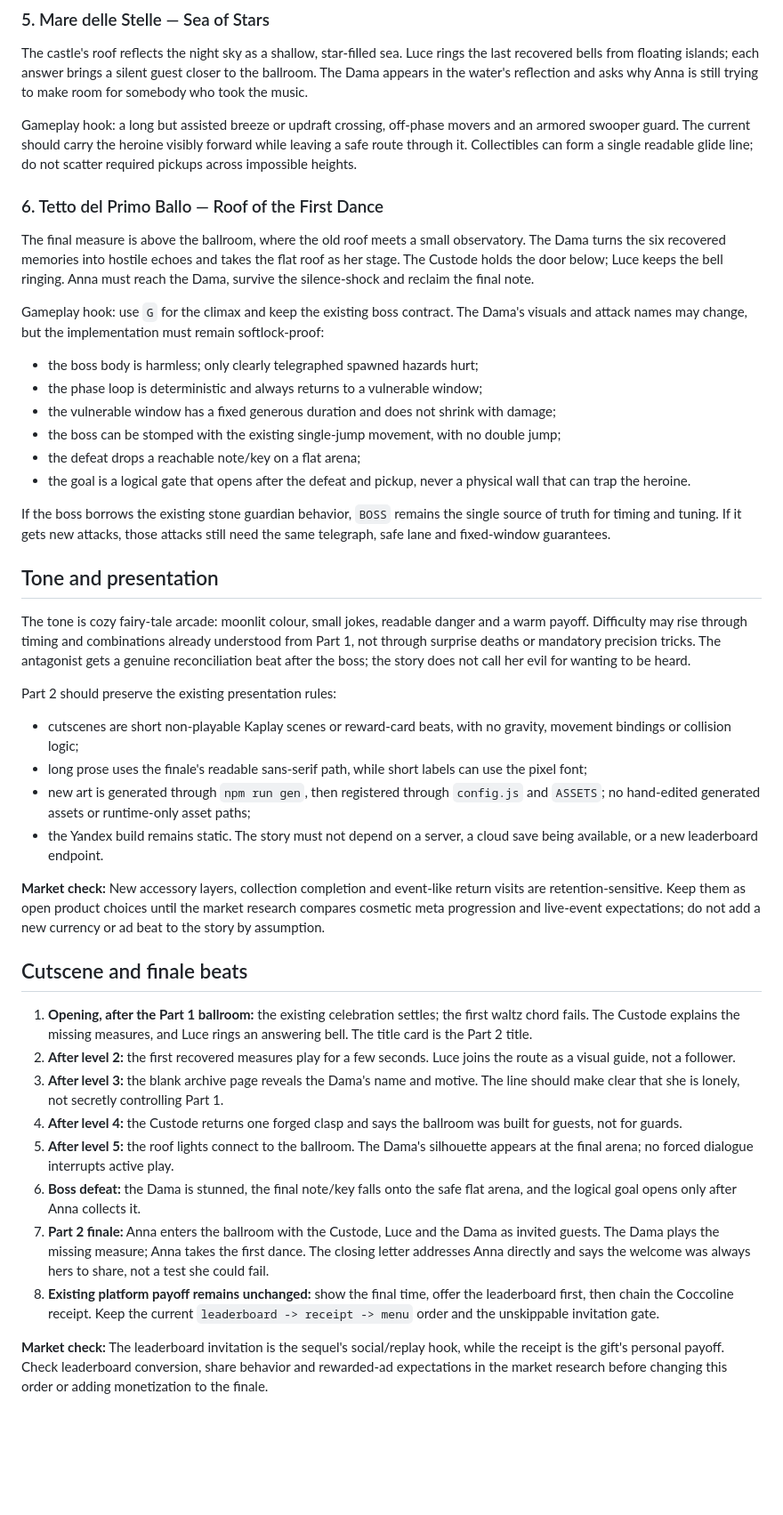
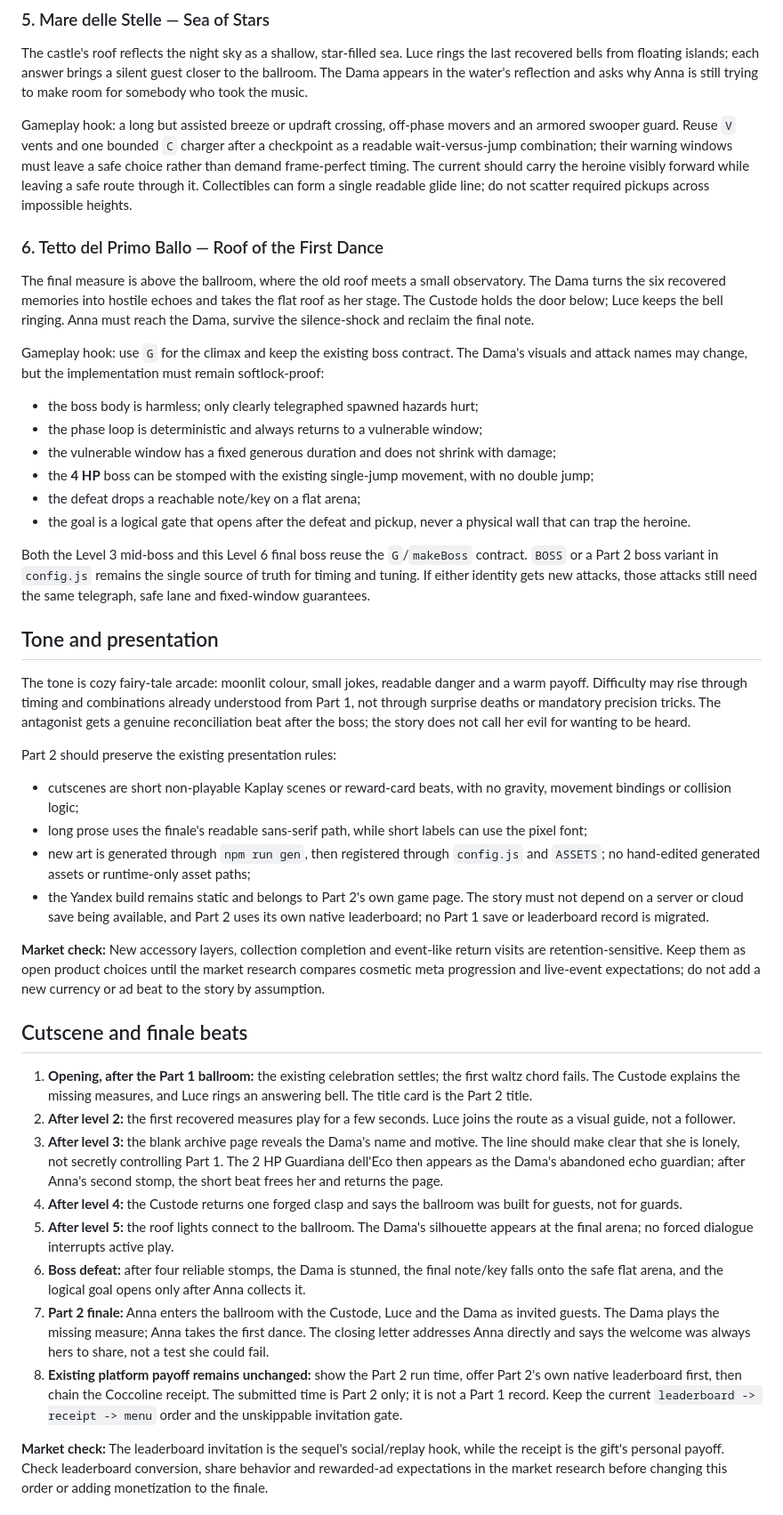
Before and after one commit to SamosGames/pixel-princess-platformer, a Markdown page: docs/part2/01-story.md, the part around one of its changes. Shown at 89% size. Rendered like a GitHub page; blank space fills up the shorter version.

```diff
--- a/docs/part2/01-story.md
+++ b/docs/part2/01-story.md
@@ -160,9 +185,11 @@ the ballroom. The Dama appears in the water's reflection and asks why Anna is st
 trying to make room for somebody who took the music.
 
 Gameplay hook: a long but assisted breeze or updraft crossing, off-phase movers and an
-armored swooper guard. The current should carry the heroine visibly forward while
-leaving a safe route through it. Collectibles can form a single readable glide line;
-do not scatter required pickups across impossible heights.
+armored swooper guard. Reuse `V` vents and one bounded `C` charger after a checkpoint
+as a readable wait-versus-jump combination; their warning windows must leave a safe
+choice rather than demand frame-perfect timing. The current should carry the heroine
+visibly forward while leaving a safe route through it. Collectibles can form a single
+readable glide line; do not scatter required pickups across impossible heights.
 
 ### 6. Tetto del Primo Ballo — Roof of the First Dance
 
@@ -177,14 +204,16 @@ visuals and attack names may change, but the implementation must remain softlock
 - the boss body is harmless; only clearly telegraphed spawned hazards hurt;
 - the phase loop is deterministic and always returns to a vulnerable window;
 - the vulnerable window has a fixed generous duration and does not shrink with damage;
-- the boss can be stomped with the existing single-jump movement, with no double jump;
+- the **4 HP** boss can be stomped with the existing single-jump movement, with no
+  double jump;
 - the defeat drops a reachable note/key on a flat arena;
 - the goal is a logical gate that opens after the defeat and pickup, never a physical
   wall that can trap the heroine.
 
-If the boss borrows the existing stone guardian behavior, `BOSS` remains the single
-source of truth for timing and tuning. If it gets new attacks, those attacks still
-need the same telegraph, safe lane and fixed-window guarantees.
+Both the Level 3 mid-boss and this Level 6 final boss reuse the `G`/`makeBoss` contract.
+`BOSS` or a Part 2 boss variant in `config.js` remains the single source of truth for
+timing and tuning. If either identity gets new attacks, those attacks still need the
+same telegraph, safe lane and fixed-window guarantees.
 
 ## Tone and presentation
 
@@ -202,8 +231,9 @@ Part 2 should preserve the existing presentation rules:
   pixel font;
 - new art is generated through `npm run gen`, then registered through `config.js` and
   `ASSETS`; no hand-edited generated assets or runtime-only asset paths;
-- the Yandex build remains static. The story must not depend on a server, a cloud save
-  being available, or a new leaderboard endpoint.
+- the Yandex build remains static and belongs to Part 2's own game page. The story must
+  not depend on a server or cloud save being available, and Part 2 uses its own native
+  leaderboard; no Part 1 save or leaderboard record is migrated.
 
 **Market check:** New accessory layers, collection completion and event-like return
 visits are retention-sensitive. Keep them as open product choices until the market
@@ -218,19 +248,23 @@ new currency or ad beat to the story by assumption.
 2. **After level 2:** the first recovered measures play for a few seconds. Luce joins
    the route as a visual guide, not a follower.
 3. **After level 3:** the blank archive page reveals the Dama's name and motive. The
-   line should make clear that she is lonely, not secretly controlling Part 1.
+   line should make clear that she is lonely, not secretly controlling Part 1. The
+   2 HP Guardiana dell'Eco then appears as the Dama's abandoned echo guardian; after
+   Anna's second stomp, the short beat frees her and returns the page.
 4. **After level 4:** the Custode returns one forged clasp and says the ballroom was
    built for guests, not for guards.
 5. **After level 5:** the roof lights connect to the ballroom. The Dama's silhouette
    appears at the final arena; no forced dialogue interrupts active play.
-6. **Boss defeat:** the Dama is stunned, the final note/key falls onto the safe flat
-   arena, and the logical goal opens only after Anna collects it.
+6. **Boss defeat:** after four reliable stomps, the Dama is stunned, the final note/key
+   falls onto the safe flat arena, and the logical goal opens only after Anna collects
+   it.
 7. **Part 2 finale:** Anna enters the ballroom with the Custode, Luce and the Dama as
    invited guests. The Dama plays the missing measure; Anna takes the first dance. The
    closing letter addresses Anna directly and says the welcome was always hers to
    share, not a test she could fail.
-8. **Existing platform payoff remains unchanged:** show the final time, offer the
-   leaderboard first, then chain the Coccoline receipt. Keep the current
+8. **Existing platform payoff remains unchanged:** show the Part 2 run time, offer
+   Part 2's own native leaderboard first, then chain the Coccoline receipt. The
+   submitted time is Part 2 only; it is not a Part 1 record. Keep the current
    `leaderboard -> receipt -> menu` order and the unskippable invitation gate.
 
 **Market check:** The leaderboard invitation is the sequel's social/replay hook, while
```
Also changed, not shown: other parts of docs/part2/01-story.md (+55 -32 lines).
